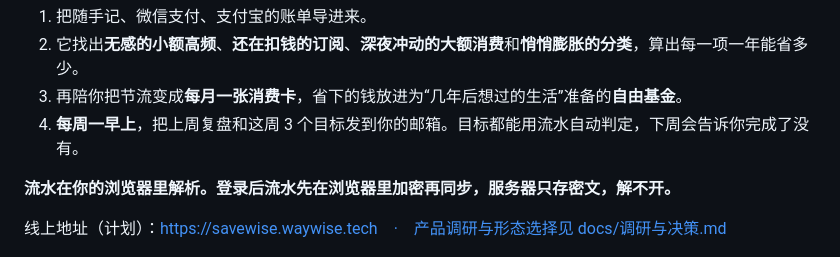
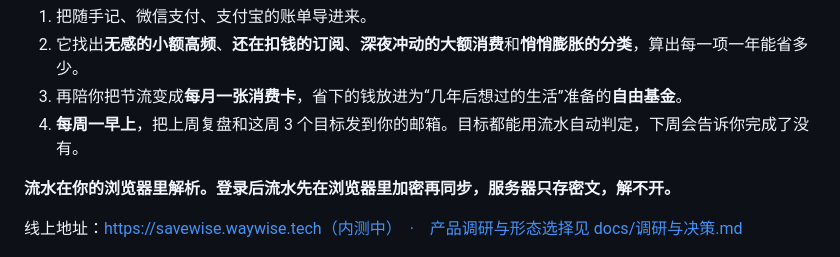
Before and after one commit to currycham/savewise, a Markdown page: README.md, the part around the change. GitHub-like rendering.

Commit message:
README：网站已上线，去掉「计划」
Co-Authored-By: Claude Opus 5.5 (1M context) <noreply@anthropic.com>

```diff
--- a/README.md
+++ b/README.md
@@ -11,7 +11,7 @@ SaveWise 不是又一个记账 App。它的用法是：
 
 **流水在你的浏览器里解析。登录后流水先在浏览器里加密再同步，服务器只存密文，解不开。**
 
-线上地址（计划）：https://savewise.waywise.tech　·　产品调研与形态选择见 [docs/调研与决策.md](docs/调研与决策.md)
+线上地址：https://savewise.waywise.tech（内测中）　·　产品调研与形态选择见 [docs/调研与决策.md](docs/调研与决策.md)
 
 ![体检](docs/screenshots/overview.png)
 
```
